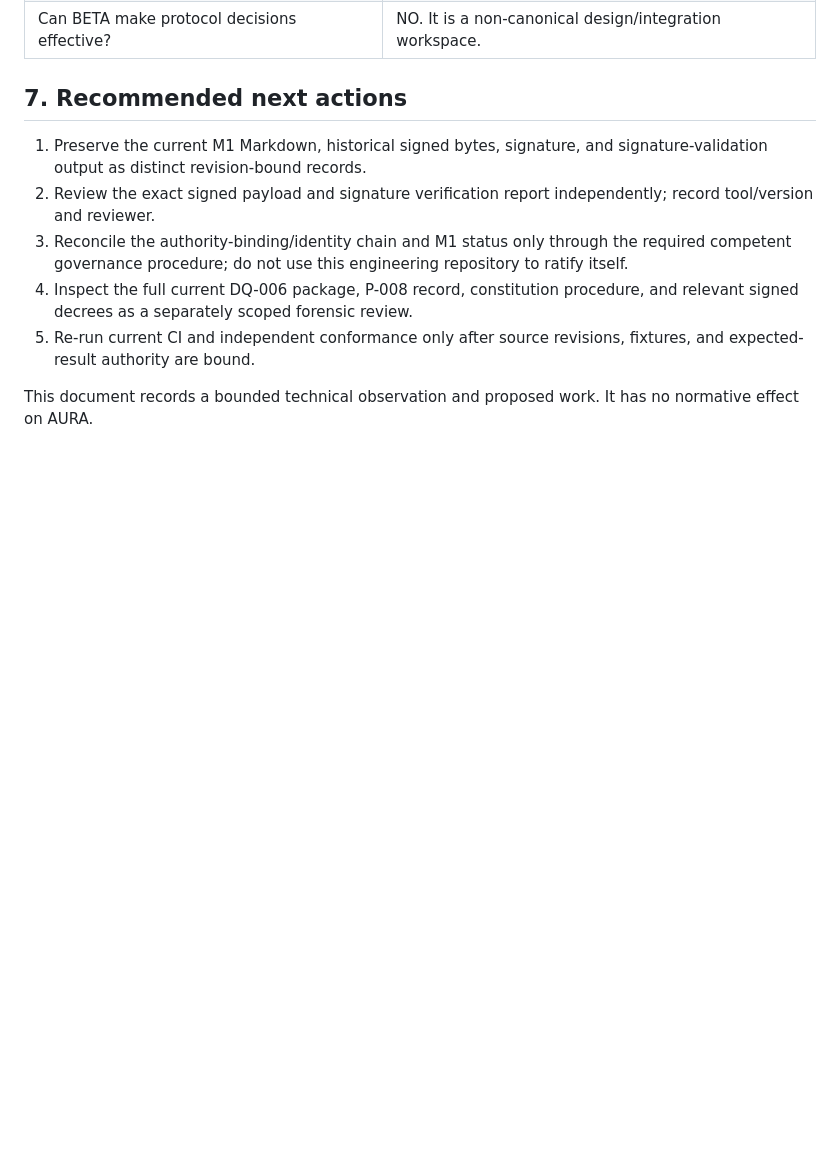
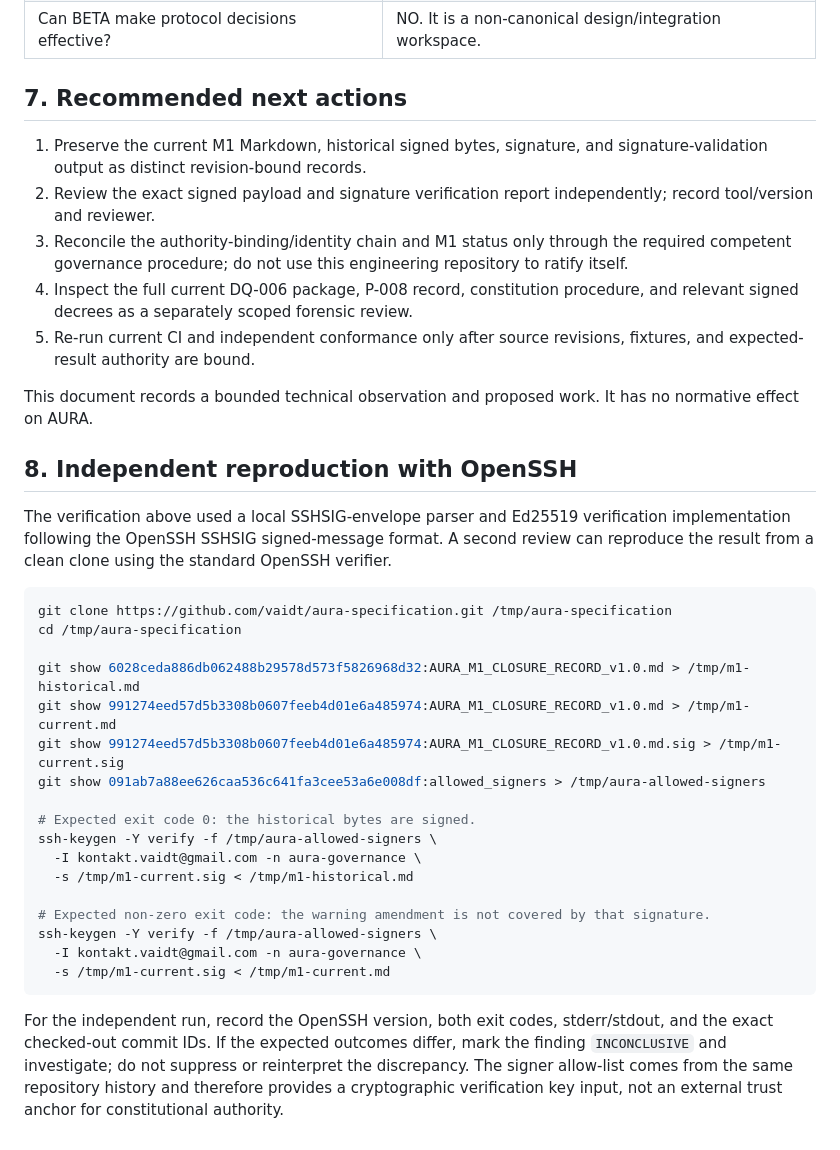
Before and after one commit to vaidt/Projekt-Aura-BETA-, a Markdown page: docs/assurance/SOURCE_BASELINE_2026-10-20.md, the part around the change. Drawn GitHub-style; blank space fills up the shorter version.

Commit message:
docs: add independent OpenSSH reproduction procedure for M1 signature finding

````diff
--- a/docs/assurance/SOURCE_BASELINE_2026-10-20.md
+++ b/docs/assurance/SOURCE_BASELINE_2026-10-20.md
@@ -100,3 +100,30 @@ These are conflicting claims with different asserted status and legal/constituti
 5. Re-run current CI and independent conformance only after source revisions, fixtures, and expected-result authority are bound.
 
 This document records a bounded technical observation and proposed work. It has no normative effect on AURA.
+
+
+## 8. Independent reproduction with OpenSSH
+
+The verification above used a local SSHSIG-envelope parser and Ed25519 verification implementation following the OpenSSH SSHSIG signed-message format. A second review can reproduce the result from a clean clone using the standard OpenSSH verifier.
+
+```bash
+git clone https://github.com/vaidt/aura-specification.git /tmp/aura-specification
+cd /tmp/aura-specification
+
+git show 6028ceda886db062488b29578d573f5826968d32:AURA_M1_CLOSURE_RECORD_v1.0.md > /tmp/m1-historical.md
+git show 991274eed57d5b3308b0607feeb4d01e6a485974:AURA_M1_CLOSURE_RECORD_v1.0.md > /tmp/m1-current.md
+git show 991274eed57d5b3308b0607feeb4d01e6a485974:AURA_M1_CLOSURE_RECORD_v1.0.md.sig > /tmp/m1-current.sig
+git show 091ab7a88ee626caa536c641fa3cee53a6e008df:allowed_signers > /tmp/aura-allowed-signers
+
+# Expected exit code 0: the historical bytes are signed.
+ssh-keygen -Y verify -f /tmp/aura-allowed-signers \
+  -I kontakt.vaidt@gmail.com -n aura-governance \
+  -s /tmp/m1-current.sig < /tmp/m1-historical.md
+
+# Expected non-zero exit code: the warning amendment is not covered by that signature.
+ssh-keygen -Y verify -f /tmp/aura-allowed-signers \
+  -I kontakt.vaidt@gmail.com -n aura-governance \
+  -s /tmp/m1-current.sig < /tmp/m1-current.md
+```
+
+For the independent run, record the OpenSSH version, both exit codes, stderr/stdout, and the exact checked-out commit IDs. If the expected outcomes differ, mark the finding `INCONCLUSIVE` and investigate; do not suppress or reinterpret the discrepancy. The signer allow-list comes from the same repository history and therefore provides a cryptographic verification key input, not an external trust anchor for constitutional authority.
````
